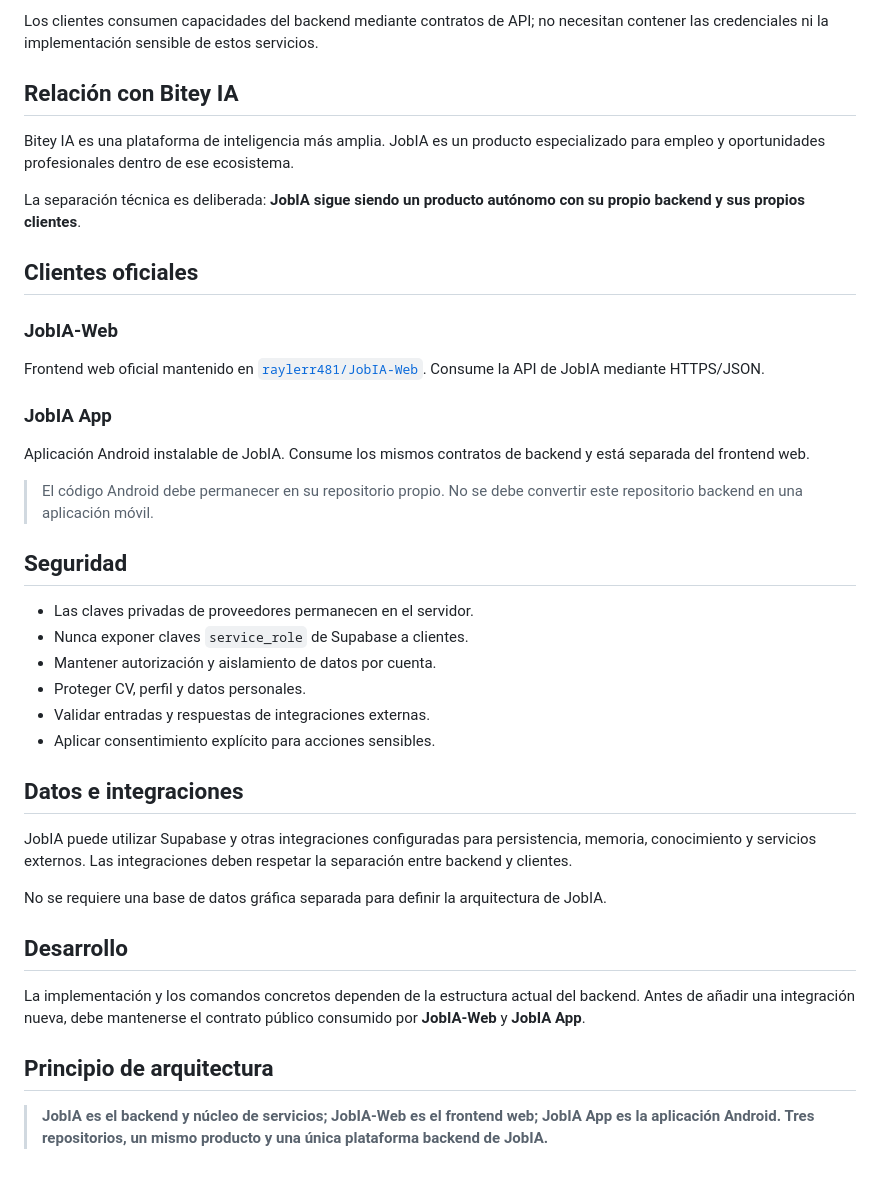
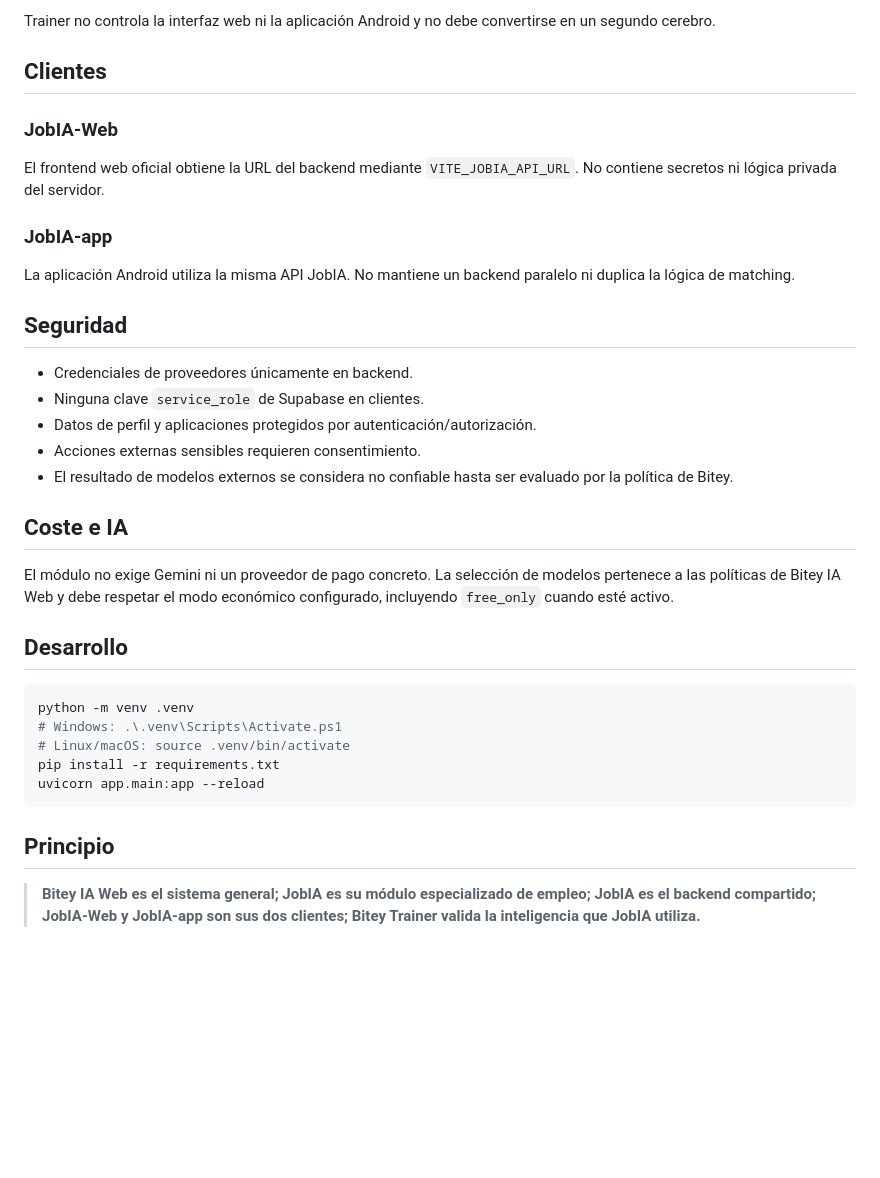
Before and after one commit to raylerr481/JobIA, a Markdown page: README.md, the part around one of its changes. Rendered like a GitHub page; blank space fills up the shorter version.

Commit message:
docs: align JobIA with Bitey IA ecosystem architecture

````diff
--- a/README.md
+++ b/README.md
@@ -62,43 +85,38 @@ Trainer desarrolla y valida capacidades relacionadas con descubrimiento, normali
 
-Los clientes consumen capacidades del backend mediante contratos de API; no necesitan contener las credenciales ni la implementación sensible de estos servicios.
+Trainer no controla la interfaz web ni la aplicación Android y no debe convertirse en un segundo cerebro.
 
-## Relación con Bitey IA
-
-Bitey IA es una plataforma de inteligencia más amplia. JobIA es un producto especializado para empleo y oportunidades profesionales dentro de ese ecosistema.
-
-La separación técnica es deliberada: **JobIA sigue siendo un producto autónomo con su propio backend y sus propios clientes**.
-
-## Clientes oficiales
+## Clientes
 
 ### JobIA-Web
 
-Frontend web oficial mantenido en [`raylerr481/JobIA-Web`](https://github.com/raylerr481/JobIA-Web). Consume la API de JobIA mediante HTTPS/JSON.
+El frontend web oficial obtiene la URL del backend mediante `VITE_JOBIA_API_URL`. No contiene secretos ni lógica privada del servidor.
 
-### JobIA App
+### JobIA-app
 
-Aplicación Android instalable de JobIA. Consume los mismos contratos de backend y está separada del frontend web.
-
-> El código Android debe permanecer en su repositorio propio. No se debe convertir este repositorio backend en una aplicación móvil.
+La aplicación Android utiliza la misma API JobIA. No mantiene un backend paralelo ni duplica la lógica de matching.
 
 ## Seguridad
 
-- Las claves privadas de proveedores permanecen en el servidor.
-- Nunca exponer claves `service_role` de Supabase a clientes.
-- Mantener autorización y aislamiento de datos por cuenta.
-- Proteger CV, perfil y datos personales.
-- Validar entradas y respuestas de integraciones externas.
-- Aplicar consentimiento explícito para acciones sensibles.
+- Credenciales de proveedores únicamente en backend.
+- Ninguna clave `service_role` de Supabase en clientes.
+- Datos de perfil y aplicaciones protegidos por autenticación/autorización.
+- Acciones externas sensibles requieren consentimiento.
+- El resultado de modelos externos se considera no confiable hasta ser evaluado por la política de Bitey.
 
-## Datos e integraciones
+## Coste e IA
 
-JobIA puede utilizar Supabase y otras integraciones configuradas para persistencia, memoria, conocimiento y servicios externos. Las integraciones deben respetar la separación entre backend y clientes.
-
-No se requiere una base de datos gráfica separada para definir la arquitectura de JobIA.
+El módulo no exige Gemini ni un proveedor de pago concreto. La selección de modelos pertenece a las políticas de Bitey IA Web y debe respetar el modo económico configurado, incluyendo `free_only` cuando esté activo.
 
 ## Desarrollo
 
-La implementación y los comandos concretos dependen de la estructura actual del backend. Antes de añadir una integración nueva, debe mantenerse el contrato público consumido por **JobIA-Web** y **JobIA App**.
+```bash
+python -m venv .venv
+# Windows: .\.venv\Scripts\Activate.ps1
+# Linux/macOS: source .venv/bin/activate
+pip install -r requirements.txt
+uvicorn app.main:app --reload
+```
 
-## Principio de arquitectura
+## Principio
 
-> **JobIA es el backend y núcleo de servicios; JobIA-Web es el frontend web; JobIA App es la aplicación Android. Tres repositorios, un mismo producto y una única plataforma backend de JobIA.**
+> **Bitey IA Web es el sistema general; JobIA es su módulo especializado de empleo; JobIA es el backend compartido; JobIA-Web y JobIA-app son sus dos clientes; Bitey Trainer valida la inteligencia que JobIA utiliza.**
````
Also changed, not shown: other parts of README.md (+63 -40 lines).
